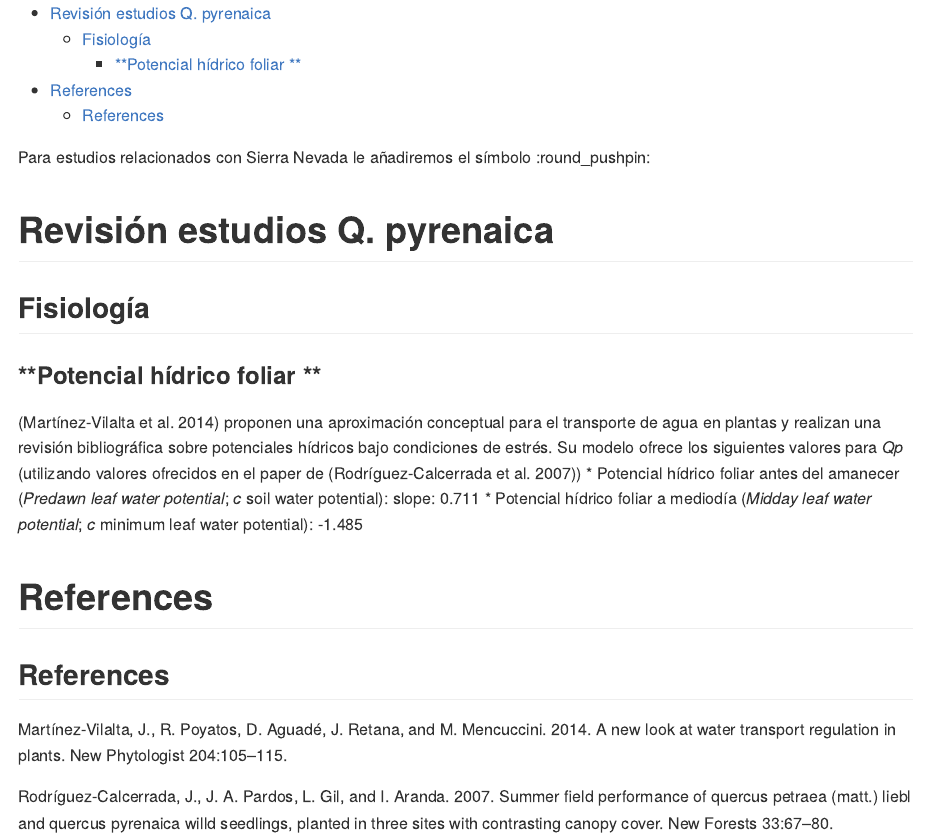
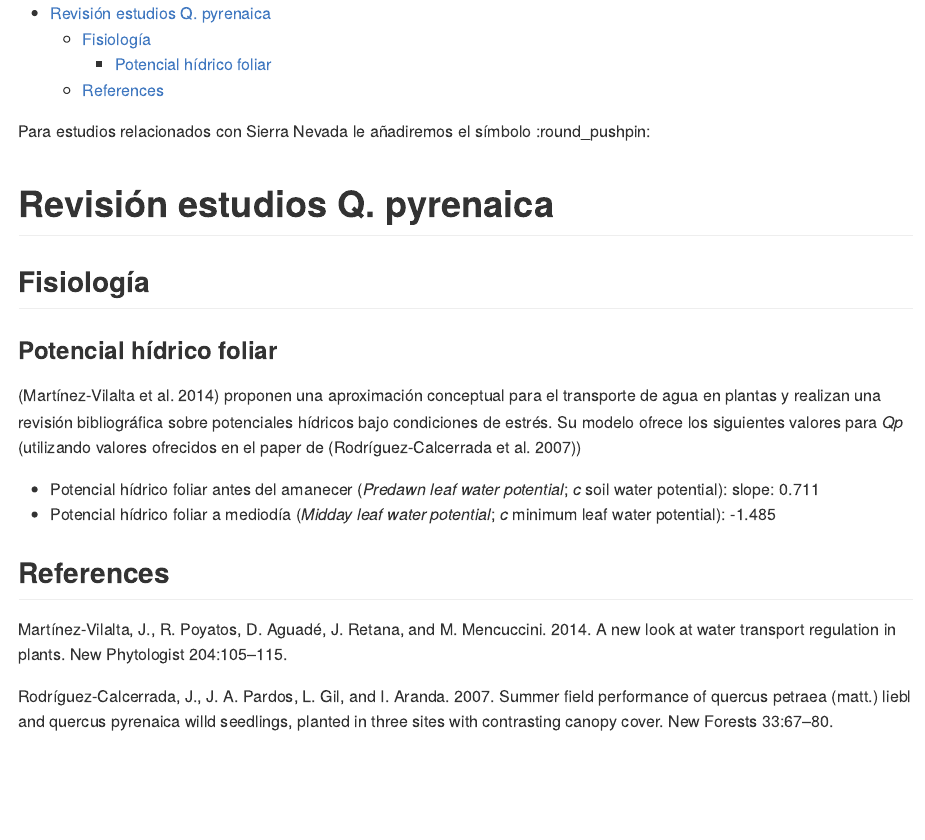
Before and after one commit to ajpelu/qpyr_review, an R Markdown document (qp_general_review.Rmd): the page in a window 1100 px wide, from its top. The pictures show the output file qp_general_review.md that the author committed with the source, drawn offline in the style of GitHub.

Commit message:
update format

```diff
--- a/qp_general_review.Rmd
+++ b/qp_general_review.Rmd
@@ -21,17 +21,12 @@ Para estudios relacionados con Sierra Nevada le añadiremos el símbolo :round_p
 
 
 ## Fisiología
-### **Potencial hídrico foliar **
+
+### Potencial hídrico foliar
+
 [@MartinezVilalta2014] proponen una aproximación conceptual para el transporte de agua en plantas y realizan una revisión bibliográfica sobre potenciales hídricos bajo condiciones de estrés. Su modelo ofrece los siguientes valores para *Qp* (utilizando valores ofrecidos en el paper de [@RodriguezCalcerrada2007])
+
 * Potencial hídrico foliar antes del amanecer (*Predawn leaf water potential*; *c* soil water potential): slope: 0.711
 * Potencial hídrico foliar a mediodía  (*Midday leaf water potential*; *c* minimum leaf water potential): -1.485
 
-# References
-
-
-
-
-
-
-
 ## References
```
Also changed, not shown: qp_general_review.md.
